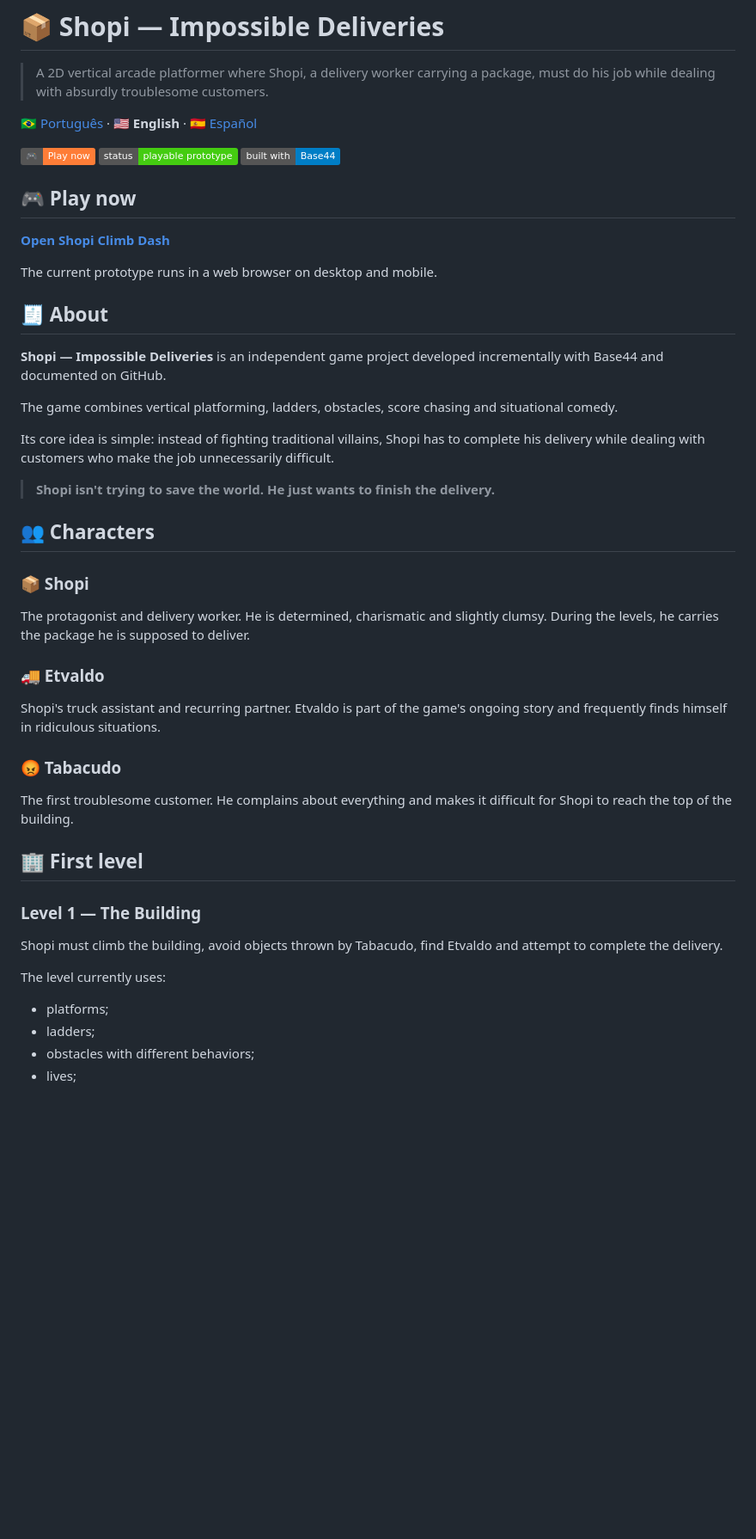
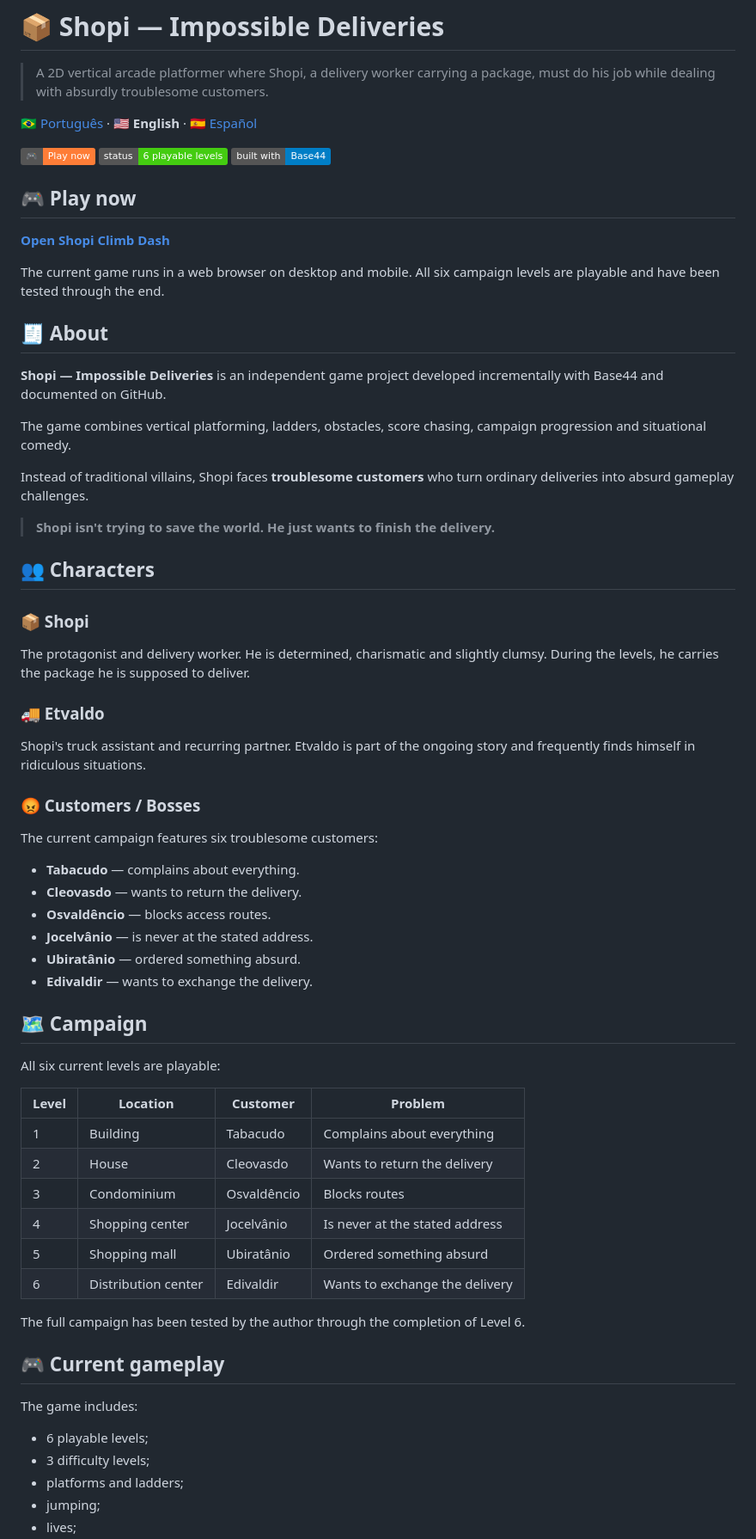
Before and after one commit to sayjinblackbelt/Shopi-Climb-Das, a Markdown page: README.en.md, the part around one of its changes. Shown at 86% size. GitHub-like rendering; badges without logos; blank space fills up the shorter version.

Commit message:
docs: sync English README with current game state

```diff
--- a/README.en.md
+++ b/README.en.md
@@ -5,22 +5,22 @@
 🇧🇷 [Português](README.md) · 🇺🇸 **English** · 🇪🇸 [Español](README.es.md)
 
 [![Play](https://img.shields.io/badge/🎮-Play%20now-orange)](https://shopi-climb-dash.base44.app/)
-[![Status](https://img.shields.io/badge/status-playable%20prototype-brightgreen)](#current-status)
+[![Status](https://img.shields.io/badge/status-6%20playable%20levels-brightgreen)](#current-status)
 [![Built with](https://img.shields.io/badge/built%20with-Base44-blue)](#development)
 
 ## 🎮 Play now
 
 [**Open Shopi Climb Dash**](https://shopi-climb-dash.base44.app/)
 
-The current prototype runs in a web browser on desktop and mobile.
+The current game runs in a web browser on desktop and mobile. All six campaign levels are playable and have been tested through the end.
 
 ## 🧾 About
 
 **Shopi — Impossible Deliveries** is an independent game project developed incrementally with Base44 and documented on GitHub.
 
-The game combines vertical platforming, ladders, obstacles, score chasing and situational comedy.
+The game combines vertical platforming, ladders, obstacles, score chasing, campaign progression and situational comedy.
 
-Its core idea is simple: instead of fighting traditional villains, Shopi has to complete his delivery while dealing with customers who make the job unnecessarily difficult.
+Instead of traditional villains, Shopi faces **troublesome customers** who turn ordinary deliveries into absurd gameplay challenges.
 
 > **Shopi isn't trying to save the world. He just wants to finish the delivery.**
 
@@ -30,20 +30,39 @@ Its core idea is simple: instead of fighting traditional villains, Shopi has to
 The protagonist and delivery worker. He is determined, charismatic and slightly clumsy. During the levels, he carries the package he is supposed to deliver.
 
 ### 🚚 Etvaldo
-Shopi's truck assistant and recurring partner. Etvaldo is part of the game's ongoing story and frequently finds himself in ridiculous situations.
+Shopi's truck assistant and recurring partner. Etvaldo is part of the ongoing story and frequently finds himself in ridiculous situations.
 
-### 😡 Tabacudo
-The first troublesome customer. He complains about everything and makes it difficult for Shopi to reach the top of the building.
+### 😡 Customers / Bosses
+The current campaign features six troublesome customers:
 
-## 🏢 First level
+- **Tabacudo** — complains about everything.
+- **Cleovasdo** — wants to return the delivery.
+- **Osvaldêncio** — blocks access routes.
+- **Jocelvânio** — is never at the stated address.
+- **Ubiratânio** — ordered something absurd.
+- **Edivaldir** — wants to exchange the delivery.
 
-### Level 1 — The Building
+## 🗺️ Campaign
 
-Shopi must climb the building, avoid objects thrown by Tabacudo, find Etvaldo and attempt to complete the delivery.
+All six current levels are playable:
 
-The level currently uses:
+| Level | Location | Customer | Problem |
+|---|---|---|---|
+| 1 | Building | Tabacudo | Complains about everything |
+| 2 | House | Cleovasdo | Wants to return the delivery |
+| 3 | Condominium | Osvaldêncio | Blocks routes |
+| 4 | Shopping center | Jocelvânio | Is never at the stated address |
+| 5 | Shopping mall | Ubiratânio | Ordered something absurd |
+| 6 | Distribution center | Edivaldir | Wants to exchange the delivery |
 
-- platforms;
-- ladders;
-- obstacles with different behaviors;
+The full campaign has been tested by the author through the completion of Level 6.
+
+## 🎮 Current gameplay
+
+The game includes:
+
+- 6 playable levels;
+- 3 difficulty levels;
+- platforms and ladders;
+- jumping;
 - lives;
```
Also changed, not shown: other parts of README.en.md (+35 -26 lines).
